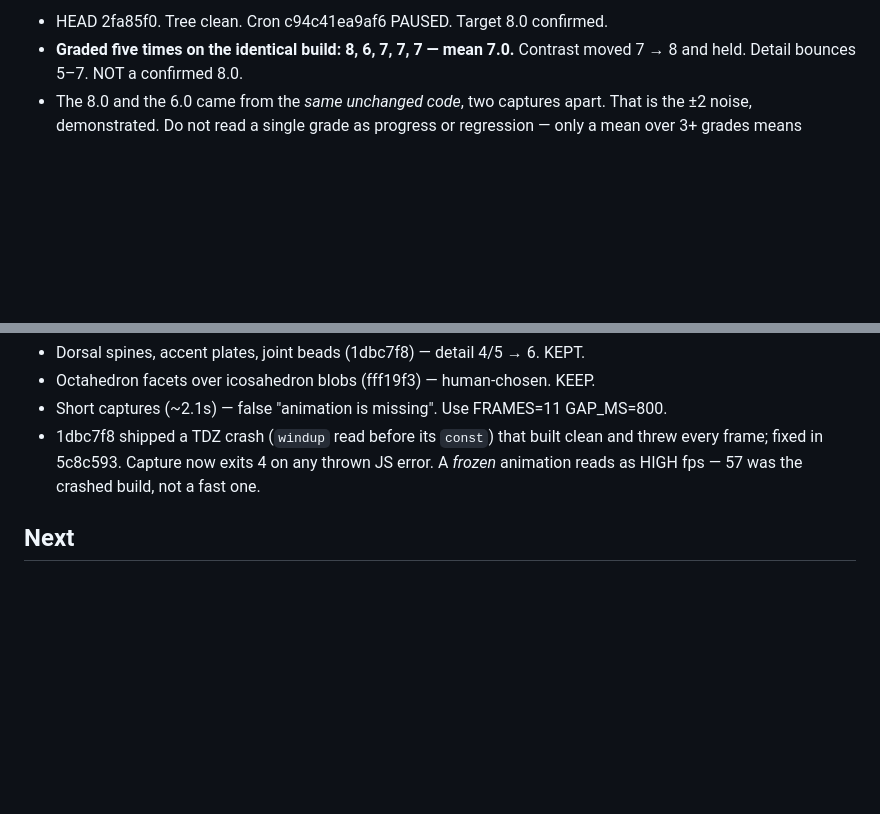
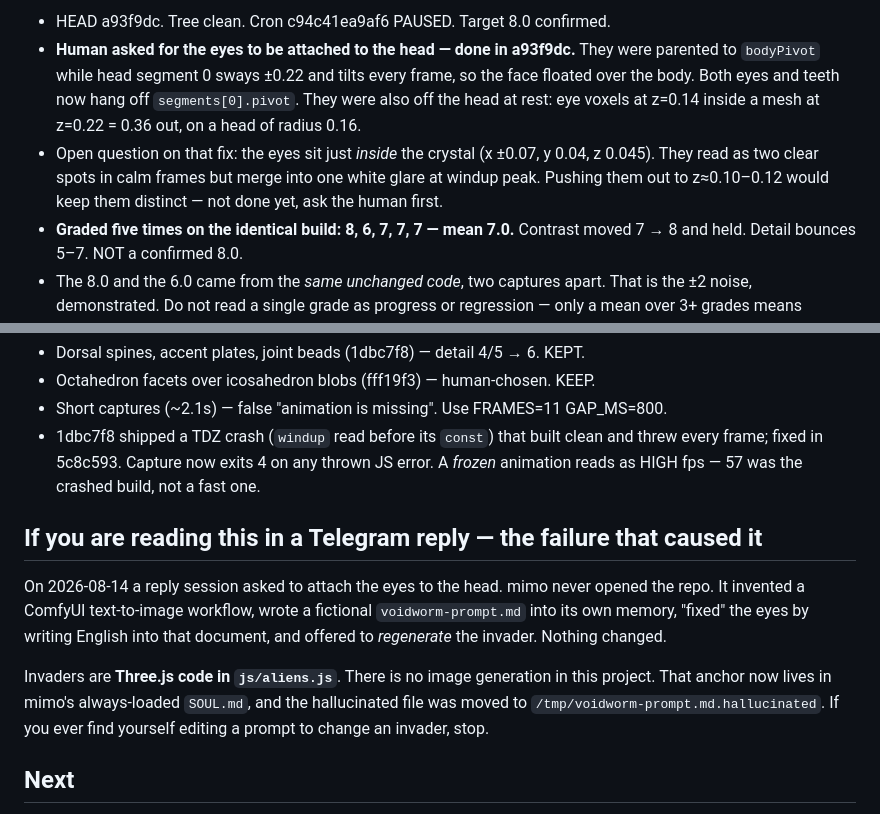
Before and after one commit to spacehunter/3d-space-invaders, a Markdown page: VOIDWORM-STATUS.md, 2 parts joined by grey strips. Rendered like a GitHub page; blank space fills up the shorter version.

Commit message:
status: record the eye/head fix and the ComfyUI hallucination failure mode

```diff
--- a/VOIDWORM-STATUS.md
+++ b/VOIDWORM-STATUS.md
@@ -8,5 +8,14 @@ the lock. Keep it under ~60 lines: newest facts on top, prune stale detail.
 
-- HEAD 2fa85f0. Tree clean. Cron c94c41ea9af6 PAUSED. Target 8.0 confirmed.
+- HEAD a93f9dc. Tree clean. Cron c94c41ea9af6 PAUSED. Target 8.0 confirmed.
+- **Human asked for the eyes to be attached to the head — done in a93f9dc.**
+  They were parented to `bodyPivot` while head segment 0 sways ±0.22 and tilts
+  every frame, so the face floated over the body. Both eyes and teeth now hang
+  off `segments[0].pivot`. They were also off the head at rest: eye voxels at
+  z=0.14 inside a mesh at z=0.22 = 0.36 out, on a head of radius 0.16.
+- Open question on that fix: the eyes sit just *inside* the crystal
+  (x ±0.07, y 0.04, z 0.045). They read as two clear spots in calm frames but
+  merge into one white glare at windup peak. Pushing them out to z≈0.10–0.12
+  would keep them distinct — not done yet, ask the human first.
 - **Graded five times on the identical build: 8, 6, 7, 7, 7 — mean 7.0.**
   Contrast moved 7 → 8 and held. Detail bounces 5–7. NOT a confirmed 8.0.
 - The 8.0 and the 6.0 came from the *same unchanged code*, two captures
@@ -47,6 +56,18 @@ Two problems found by looking at the frames, not by the rubric:
   thrown JS error. A *frozen* animation reads as HIGH fps — 57 was the
   crashed build, not a fast one.
 
+## If you are reading this in a Telegram reply — the failure that caused it
+
+On 2026-08-14 a reply session asked to attach the eyes to the head. mimo never
+opened the repo. It invented a ComfyUI text-to-image workflow, wrote a fictional
+`voidworm-prompt.md` into its own memory, "fixed" the eyes by writing English
+into that document, and offered to *regenerate* the invader. Nothing changed.
+
+Invaders are **Three.js code in `js/aliens.js`**. There is no image generation
+in this project. That anchor now lives in mimo's always-loaded `SOUL.md`, and
+the hallucinated file was moved to `/tmp/voidworm-prompt.md.hallucinated`.
+If you ever find yourself editing a prompt to change an invader, stop.
+
 ## Next
 
 1. Detail is the remaining weak axis (5–7). Add structure that survives at
```
Also changed, not shown: other parts of VOIDWORM-STATUS.md (+1 -1 lines).
